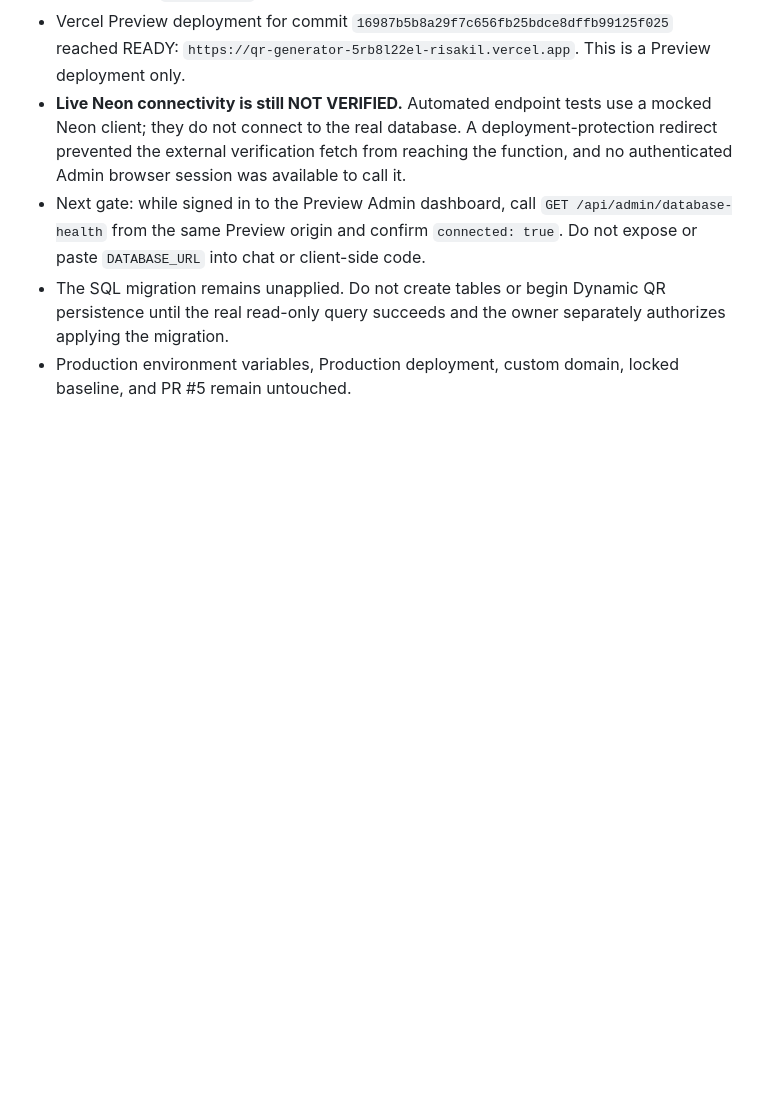
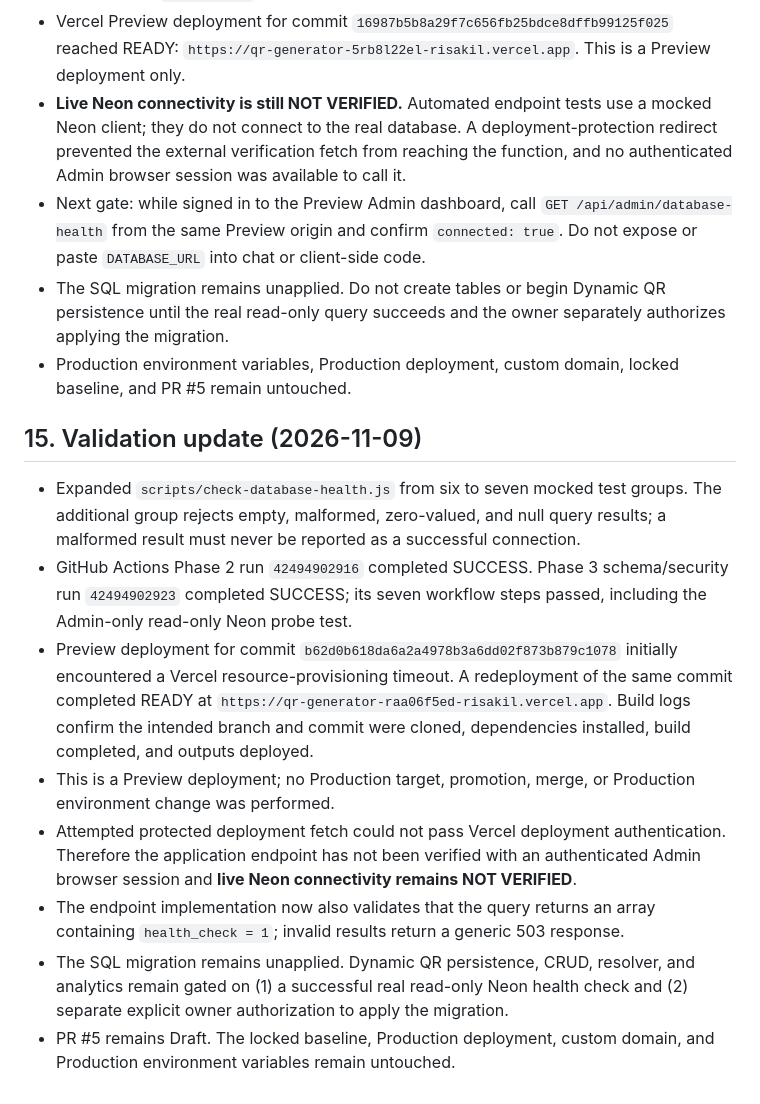
Before and after one commit to Digitalprodukstore/qr-generator, a Markdown page: docs/PHASE3_DYNAMIC_QR_ANALYTICS_PLAN.md, the part around the change. GitHub-like rendering; blank space fills up the shorter version.

Commit message:
docs: record Neon probe validation and Preview redeploy

```diff
--- a/docs/PHASE3_DYNAMIC_QR_ANALYTICS_PLAN.md
+++ b/docs/PHASE3_DYNAMIC_QR_ANALYTICS_PLAN.md
@@ -228,3 +228,15 @@ This is a documented future requirement only. No ownership-transfer endpoint, cr
 - Next gate: while signed in to the Preview Admin dashboard, call `GET /api/admin/database-health` from the same Preview origin and confirm `connected: true`. Do not expose or paste `DATABASE_URL` into chat or client-side code.
 - The SQL migration remains unapplied. Do not create tables or begin Dynamic QR persistence until the real read-only query succeeds and the owner separately authorizes applying the migration.
 - Production environment variables, Production deployment, custom domain, locked baseline, and PR #5 remain untouched.
+
+
+## 15. Validation update (2026-11-09)
+
+- Expanded `scripts/check-database-health.js` from six to seven mocked test groups. The additional group rejects empty, malformed, zero-valued, and null query results; a malformed result must never be reported as a successful connection.
+- GitHub Actions Phase 2 run `42494902916` completed SUCCESS. Phase 3 schema/security run `42494902923` completed SUCCESS; its seven workflow steps passed, including the Admin-only read-only Neon probe test.
+- Preview deployment for commit `b62d0b618da6a2a4978b3a6dd02f873b879c1078` initially encountered a Vercel resource-provisioning timeout. A redeployment of the same commit completed READY at `https://qr-generator-raa06f5ed-risakil.vercel.app`. Build logs confirm the intended branch and commit were cloned, dependencies installed, build completed, and outputs deployed.
+- This is a Preview deployment; no Production target, promotion, merge, or Production environment change was performed.
+- Attempted protected deployment fetch could not pass Vercel deployment authentication. Therefore the application endpoint has not been verified with an authenticated Admin browser session and **live Neon connectivity remains NOT VERIFIED**.
+- The endpoint implementation now also validates that the query returns an array containing `health_check = 1`; invalid results return a generic 503 response.
+- The SQL migration remains unapplied. Dynamic QR persistence, CRUD, resolver, and analytics remain gated on (1) a successful real read-only Neon health check and (2) separate explicit owner authorization to apply the migration.
+- PR #5 remains Draft. The locked baseline, Production deployment, custom domain, and Production environment variables remain untouched.
```
